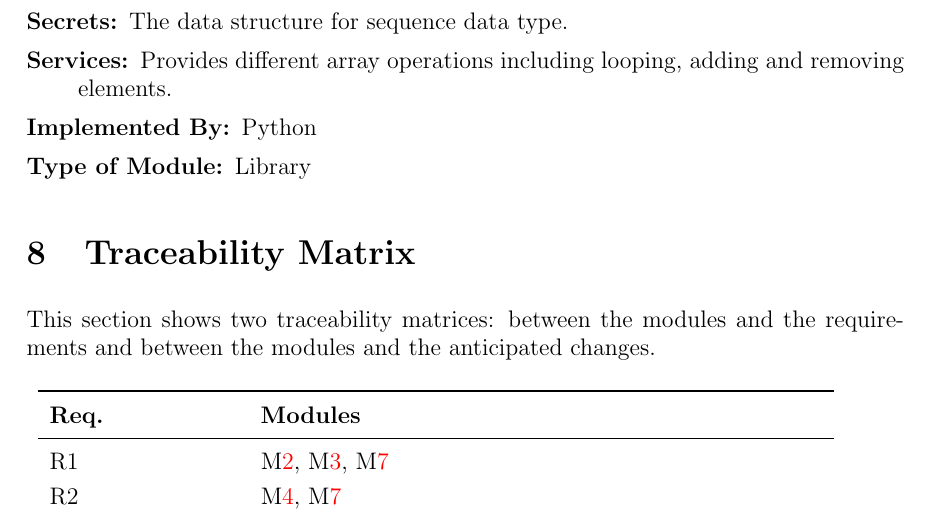
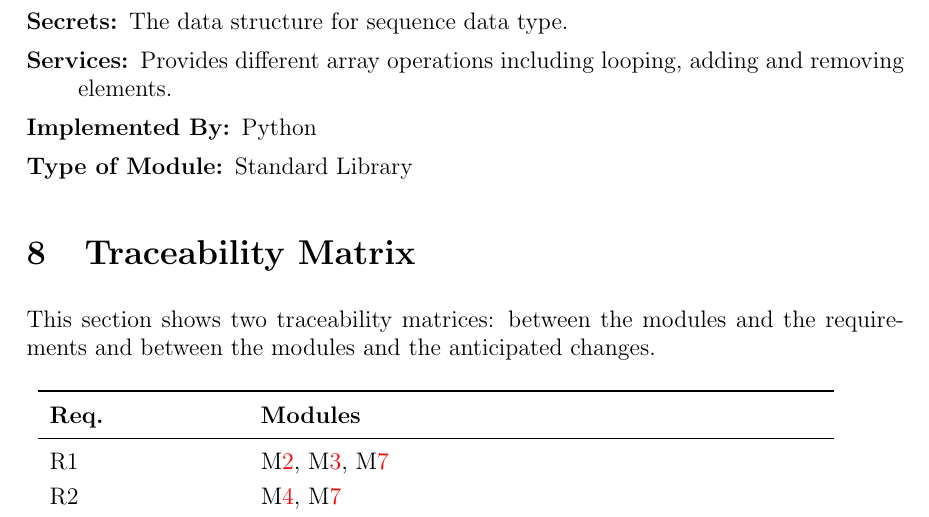
Before and after one commit to kypss94132/CAS741_YiLeng-Chen, a LaTeX document (docs/Design/SoftArchitecture/MG.tex): part of page 11 of 13, cut so that both start at the same text. Compiled offline with pdfLaTeX.

Commit message:
Specify the library description in section 7.3.1

```diff
--- a/docs/Design/SoftArchitecture/MG.tex
+++ b/docs/Design/SoftArchitecture/MG.tex
@@ -283,7 +283,7 @@ to be implemented.
     \item[Secrets:] The data structure for sequence data type.
     \item[Services:] Provides different array operations including looping, adding and removing elements.
     \item[Implemented By:] Python
-    \item [Type of Module:] Library
+    \item [Type of Module:] Standard Library
 \end{description}
 
 \section{Traceability Matrix} \label{SecTM}
```
Also changed, not shown: docs/Design/SoftArchitecture/MG.pdf.
